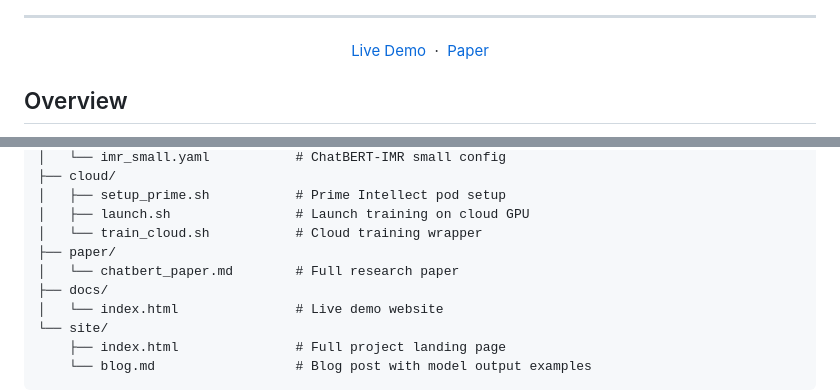
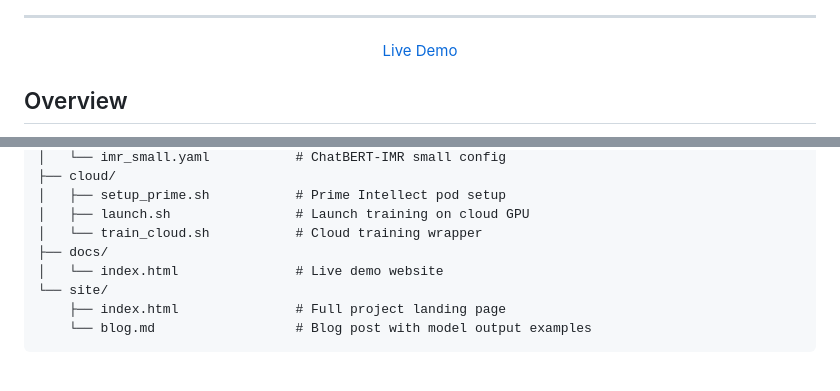
Before and after one commit to onusrat/chatbert, a Markdown page: README.md, 2 parts joined by grey strips. GitHub-like rendering; blank space fills up the shorter version.

Commit message:
Remove paper, add X profile link to README
Co-Authored-By: Claude Opus 4.6 <noreply@anthropic.com>

```diff
--- a/README.md
+++ b/README.md
@@ -8,7 +8,7 @@ Omar Nusrat
 
 ---
 
-[Live Demo](https://onusrat.github.io/chatbert/) &nbsp;&middot;&nbsp; [Paper](paper/chatbert_paper.md)
+[Live Demo](https://onusrat.github.io/chatbert/)
 
 </div>
 
@@ -55,8 +55,6 @@ chatbert/
 │   ├── setup_prime.sh           # Prime Intellect pod setup
 │   ├── launch.sh                # Launch training on cloud GPU
 │   └── train_cloud.sh           # Cloud training wrapper
-├── paper/
-│   └── chatbert_paper.md        # Full research paper
 ├── docs/
 │   └── index.html               # Live demo website
 └── site/
```
Also changed, not shown: other parts of README.md (+1 -1 lines), paper/chatbert_paper.md (deleted, +0 -461 lines).
